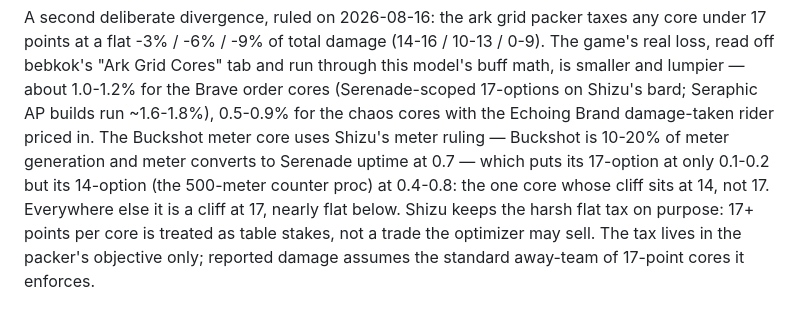
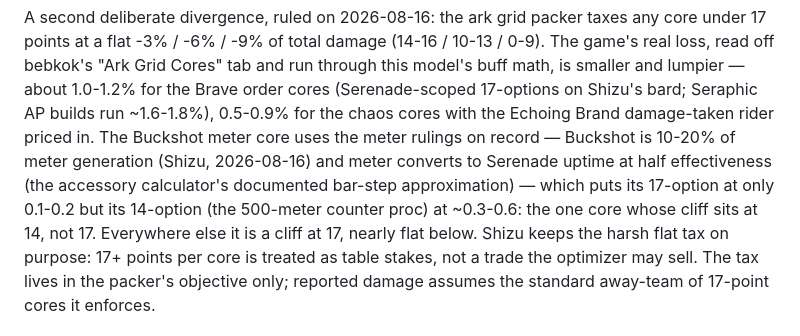
Before and after one commit to shizukaziye/loa-gpd, a Markdown page: docs/METHODOLOGY.md, the part around the change. Rendered like a GitHub page.

Commit message:
Star core cites the written half-effective-uptime ruling
The 0.7 came from recollection; the documented ruling (accessory
calculator, from the Aug 9 buffs session that transcribed bebkok's
meter formula) is half-effective uptime. Buckshot's 10-20% share is
Shizu's, newly on record — no written share existed anywhere.

Co-Authored-By: Claude Fable 5 <noreply@anthropic.com>

```diff
--- a/docs/METHODOLOGY.md
+++ b/docs/METHODOLOGY.md
@@ -84,10 +84,12 @@ run through this model's buff math, is smaller and lumpier — about 1.0-1.2%
 for the Brave order cores (Serenade-scoped 17-options on Shizu's bard;
 Seraphic AP builds run ~1.6-1.8%), 0.5-0.9% for the chaos cores with the
 Echoing Brand damage-taken rider priced in. The Buckshot meter core uses
-Shizu's meter ruling — Buckshot is 10-20% of meter generation and meter
-converts to Serenade uptime at 0.7 — which puts its 17-option at only
-0.1-0.2 but its 14-option (the 500-meter counter proc) at 0.4-0.8: the one
-core whose cliff sits at 14, not 17. Everywhere else it is a cliff at 17,
+the meter rulings on record — Buckshot is 10-20% of meter generation
+(Shizu, 2026-08-16) and meter converts to Serenade uptime at half
+effectiveness (the accessory calculator's documented bar-step
+approximation) — which puts its 17-option at only 0.1-0.2 but its
+14-option (the 500-meter counter proc) at ~0.3-0.6: the one core whose
+cliff sits at 14, not 17. Everywhere else it is a cliff at 17,
 nearly flat below. Shizu
 keeps the harsh flat tax on purpose: 17+ points per core is treated as table
 stakes, not a trade the optimizer may sell. The tax lives in the packer's
```
